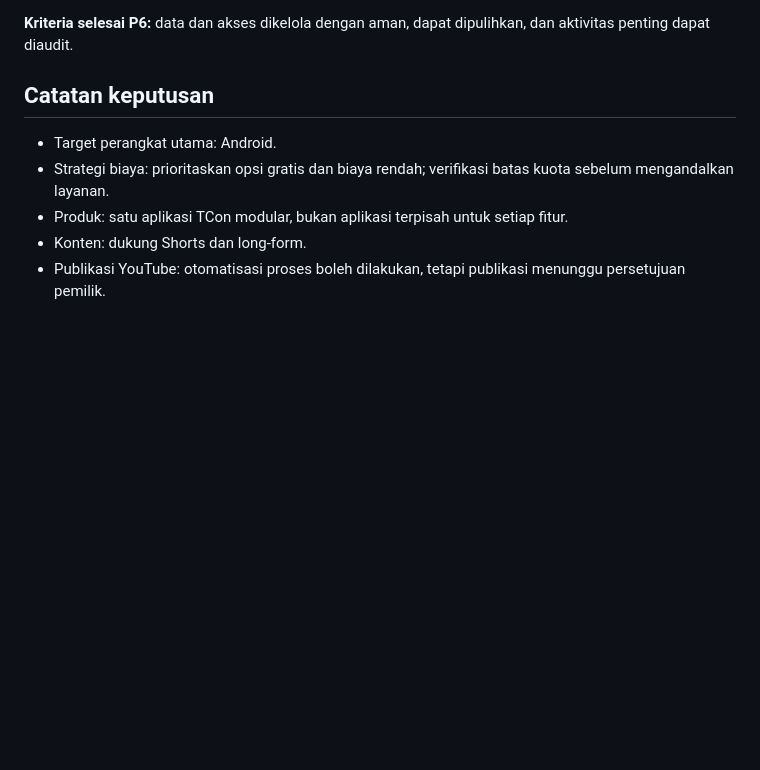
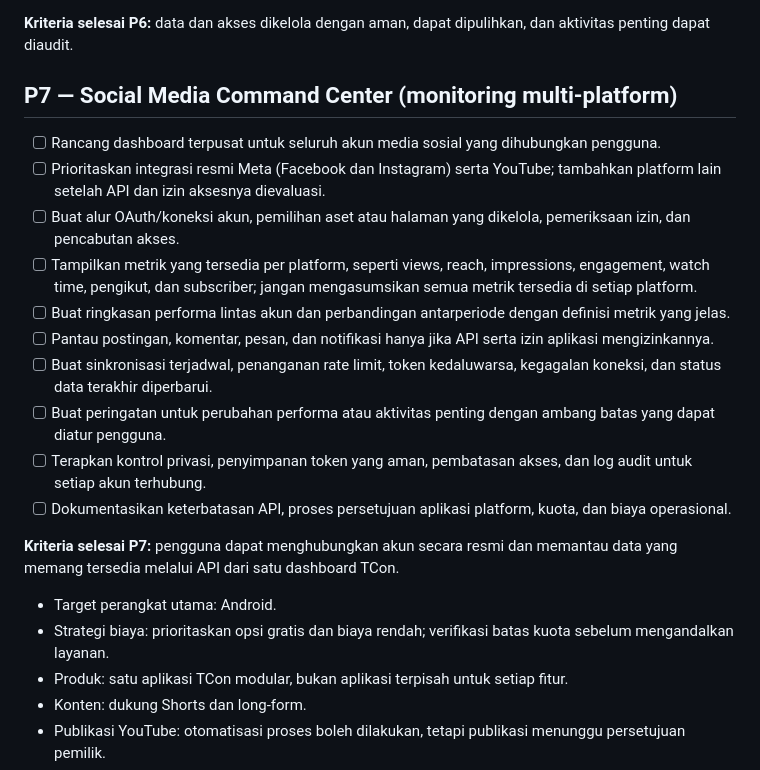
Before and after one commit to latifurrofik/TCon, a Markdown page: TODO.md, the part around the change. Drawn GitHub-style; blank space fills up the shorter version.

Commit message:
docs: add multi-platform social media monitoring roadmap

```diff
--- a/TODO.md
+++ b/TODO.md
@@ -93,7 +93,21 @@ Dokumen ini adalah backlog utama pengembangan TCon. Semua pekerjaan dimulai deng
 
 **Kriteria selesai P6:** data dan akses dikelola dengan aman, dapat dipulihkan, dan aktivitas penting dapat diaudit.
 
-## Catatan keputusan
+## P7 — Social Media Command Center (monitoring multi-platform)
+
+- [ ] Rancang dashboard terpusat untuk seluruh akun media sosial yang dihubungkan pengguna.
+- [ ] Prioritaskan integrasi resmi Meta (Facebook dan Instagram) serta YouTube; tambahkan platform lain setelah API dan izin aksesnya dievaluasi.
+- [ ] Buat alur OAuth/koneksi akun, pemilihan aset atau halaman yang dikelola, pemeriksaan izin, dan pencabutan akses.
+- [ ] Tampilkan metrik yang tersedia per platform, seperti views, reach, impressions, engagement, watch time, pengikut, dan subscriber; jangan mengasumsikan semua metrik tersedia di setiap platform.
+- [ ] Buat ringkasan performa lintas akun dan perbandingan antarperiode dengan definisi metrik yang jelas.
+- [ ] Pantau postingan, komentar, pesan, dan notifikasi hanya jika API serta izin aplikasi mengizinkannya.
+- [ ] Buat sinkronisasi terjadwal, penanganan rate limit, token kedaluwarsa, kegagalan koneksi, dan status data terakhir diperbarui.
+- [ ] Buat peringatan untuk perubahan performa atau aktivitas penting dengan ambang batas yang dapat diatur pengguna.
+- [ ] Terapkan kontrol privasi, penyimpanan token yang aman, pembatasan akses, dan log audit untuk setiap akun terhubung.
+- [ ] Dokumentasikan keterbatasan API, proses persetujuan aplikasi platform, kuota, dan biaya operasional.
+
+**Kriteria selesai P7:** pengguna dapat menghubungkan akun secara resmi dan memantau data yang memang tersedia melalui API dari satu dashboard TCon.
+
 
 - Target perangkat utama: Android.
 - Strategi biaya: prioritaskan opsi gratis dan biaya rendah; verifikasi batas kuota sebelum mengandalkan layanan.
```
